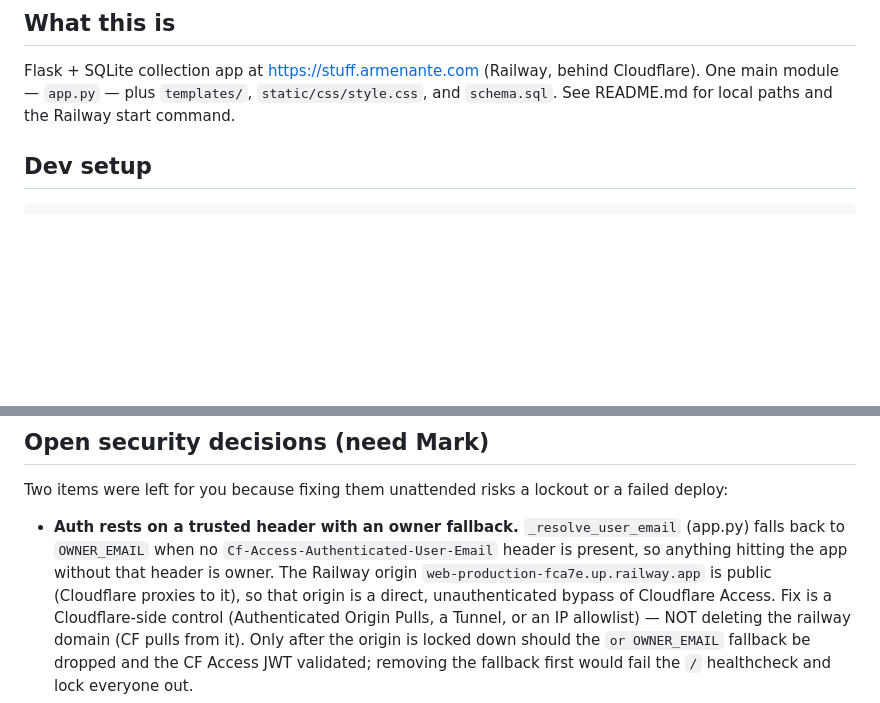
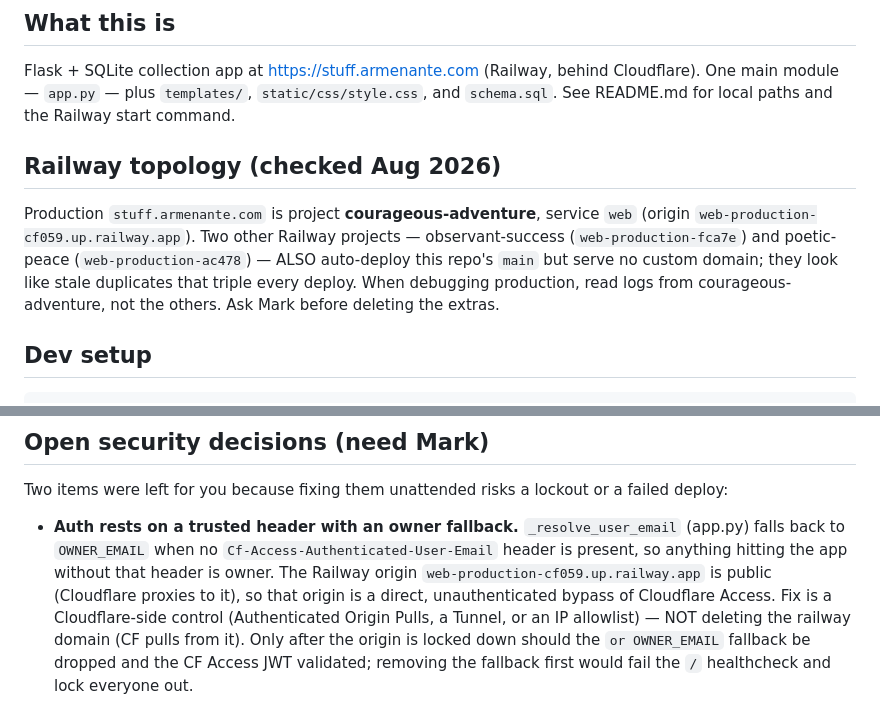
Before and after one commit to markarmenante/StuffApp, a Markdown page: CLAUDE.md, 2 parts joined by grey strips. Drawn GitHub-style; blank space fills up the shorter version.

Commit message:
CLAUDE.md: correct production origin, document Railway topology
The security note pointed at web-production-fca7e as the production
origin; the domain actually terminates at courageous-adventure/web
(web-production-cf059). fca7e and ac478 are separate projects that
also auto-deploy main but serve no domain — noted as likely stale
duplicates so future debugging reads the right logs.

Co-Authored-By: Claude Fable 5 <noreply@anthropic.com>
Claude-Session: https://claude.ai/code/session_01SsKPk6HBKfAtmmWUHJMXmw

```diff
--- a/CLAUDE.md
+++ b/CLAUDE.md
@@ -14,6 +14,17 @@ Flask + SQLite collection app at https://stuff.armenante.com (Railway, behind
 Cloudflare). One main module — `app.py` — plus `templates/`,
 `static/css/style.css`, and `schema.sql`. See README.md for local paths and
 the Railway start command.
+
+## Railway topology (checked Aug 2026)
+
+Production `stuff.armenante.com` is project **courageous-adventure**,
+service `web` (origin `web-production-cf059.up.railway.app`). Two other
+Railway projects — observant-success (`web-production-fca7e`) and
+poetic-peace (`web-production-ac478`) — ALSO auto-deploy this repo's
+`main` but serve no custom domain; they look like stale duplicates that
+triple every deploy. When debugging production, read logs from
+courageous-adventure, not the others. Ask Mark before deleting the
+extras.
 
 ## Dev setup
 
@@ -38,7 +49,7 @@ lockout or a failed deploy:
   `_resolve_user_email` (app.py) falls back to `OWNER_EMAIL` when no
   `Cf-Access-Authenticated-User-Email` header is present, so anything
   hitting the app without that header is owner. The Railway origin
-  `web-production-fca7e.up.railway.app` is public (Cloudflare proxies to
+  `web-production-cf059.up.railway.app` is public (Cloudflare proxies to
   it), so that origin is a direct, unauthenticated bypass of Cloudflare
   Access. Fix is a Cloudflare-side control (Authenticated Origin Pulls,
   a Tunnel, or an IP allowlist) — NOT deleting the railway domain (CF
```
